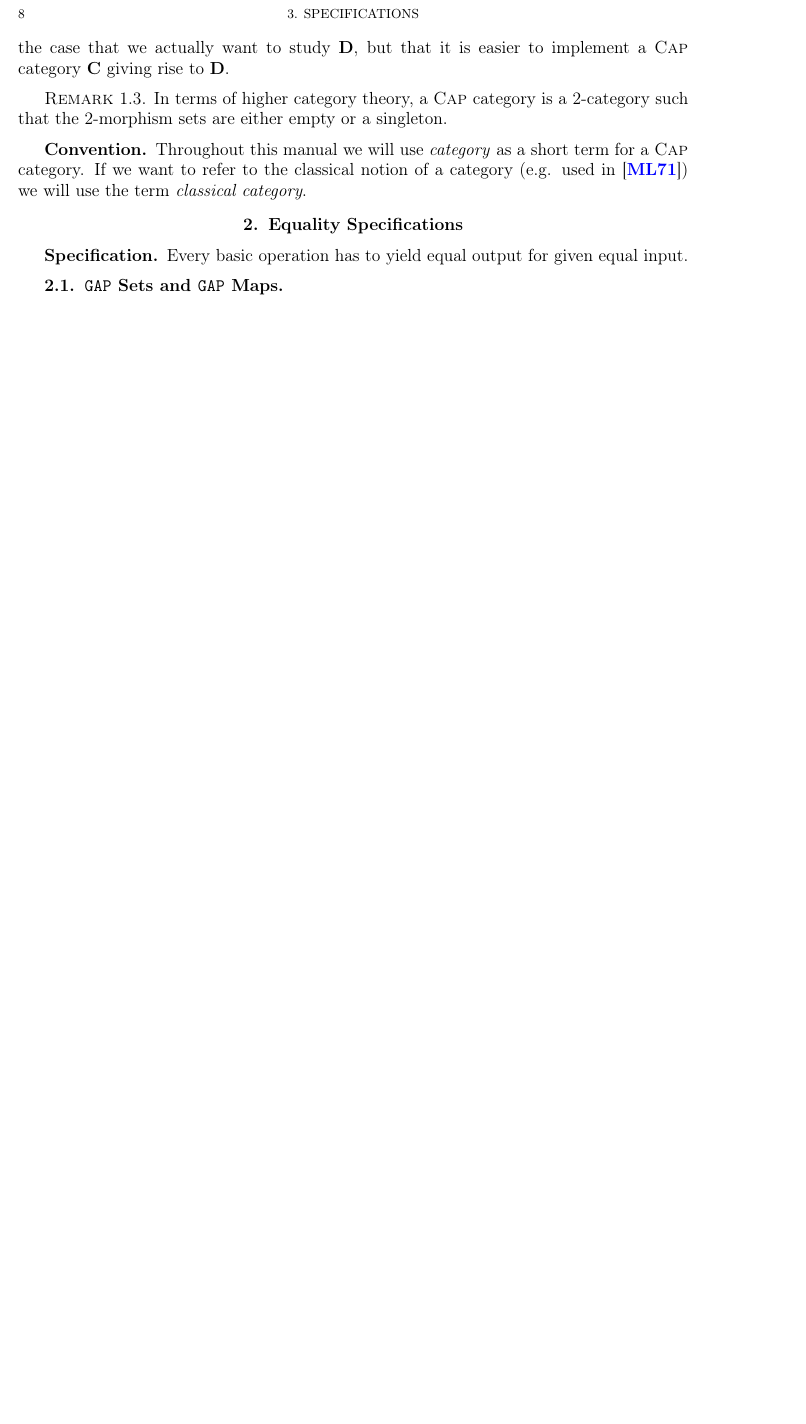
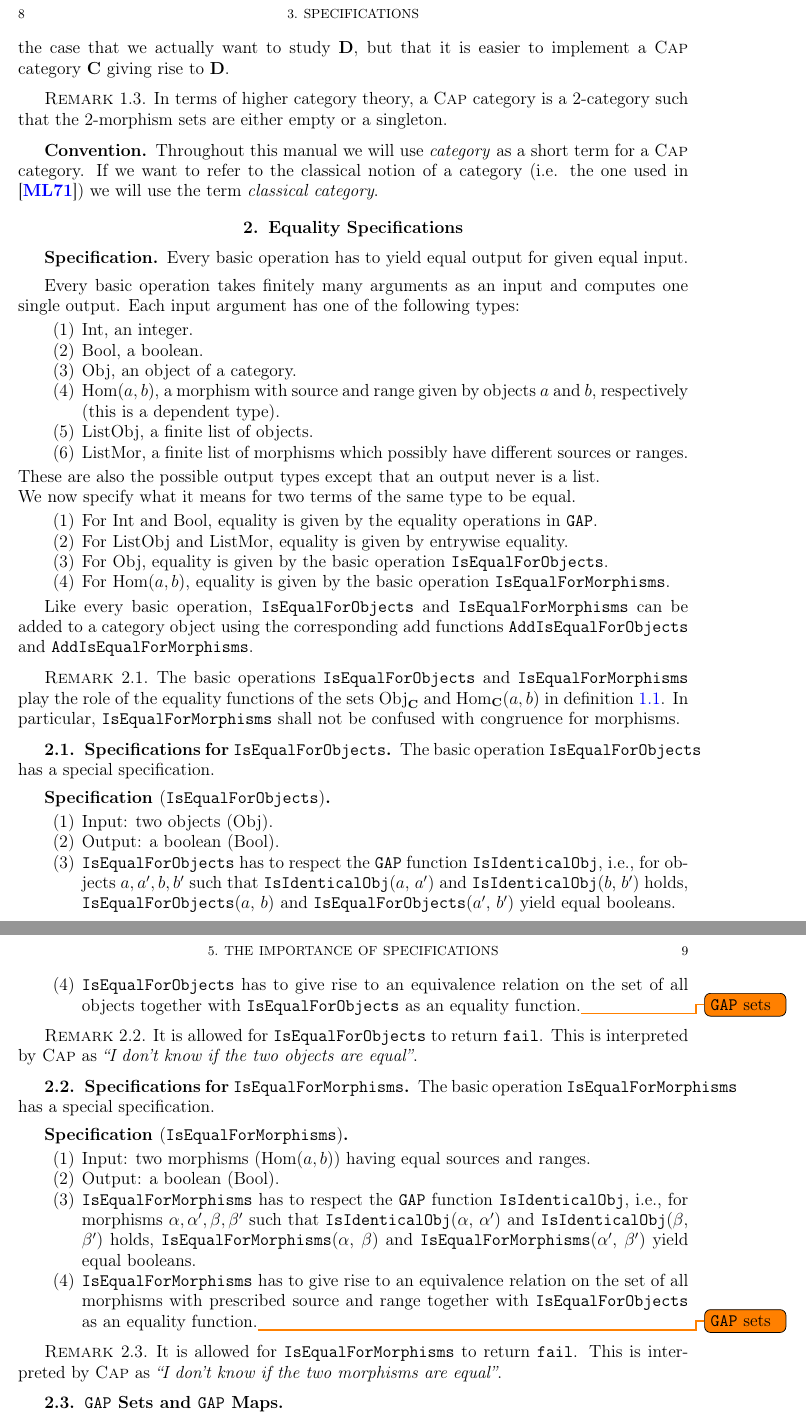
Before and after one commit to homalg-project/CAP_project, a LaTeX book (main.tex, which reads Specifications.tex): part of page 8 of 17 before the commit and two parts of pages 8 and 9 of 19 after it, the two joined at a grey line, cut so that both start at the same text, the shorter picture padded with empty space. Compiled offline with pdfLaTeX.

Commit message:
Subsection on Equality Specifiactions

```diff
--- a/Specifications.tex
+++ b/Specifications.tex
@@ -65,7 +65,7 @@ the category of presentations).
 
 \begin{convention}
  Throughout this manual we will use \textit{category} as a short term for a \CapPkg category.
- If we want to refer to the classical notion of a category (e.g. used in \cite{MLCWM}) we will use the term \textit{classical category}.
+ If we want to refer to the classical notion of a category (i.e. the one used in \cite{MLCWM}) we will use the term \textit{classical category}.
 \end{convention}
 
 
@@ -74,6 +74,80 @@ the category of presentations).
 \begin{specification}
  Every basic operation has to yield equal output for given equal input.
 \end{specification}
+
+Every basic operation takes finitely many arguments as an input and computes one single output.
+Each input argument has one of the following types:
+\begin{enumerate}
+ \item $\Int$, an integer.
+ \item $\Bool$, a boolean.
+ \item $\Obj$, an object of a category.
+ \item $\Hom( a, b )$, a morphism with source and range given by objects $a$ and $b$, respectively (this is a dependent type).
+ \item $\ListObj$, a finite list of objects.
+ \item $\ListMor$, a finite list of morphisms which possibly have different sources or ranges.
+\end{enumerate}
+These are also the possible output types except that an output never is a list. \\
+We now specify what it means for two terms of the same type to be equal.
+\begin{enumerate}
+ \item For $\Int$ and $\Bool$, equality is given by the equality operations in $\GAP$.
+ \item For $\ListObj$ and $\ListMor$, equality is given by entrywise equality.
+ \item For $\Obj$, equality is given by the basic operation \texttt{IsEqualForObjects}.
+ \item For $\Hom( a, b )$, equality is given by the basic operation \texttt{IsEqualForMorphisms}.
+\end{enumerate}
+
+Like every basic operation, \texttt{IsEqualForObjects} and \texttt{IsEqualForMorphisms} can be added to
+a category object using the corresponding add functions \texttt{AddIsEqualForObjects} and \texttt{AddIsEqualForMorphisms}.
+
+\begin{remark}
+ The basic operations \texttt{IsEqualForObjects} and \texttt{IsEqualForMorphisms} play the role
+ of the equality functions of the sets $\Obj_{\mathbf{C}}$ and $\Hom_{\mathbf{C}}(a,b)$ in definition
+ \ref{definition:CapCategory}. In particular, \texttt{IsEqualForMorphisms} shall not be confused
+ with congruence for morphisms.
+\end{remark}
+
+
+\subsection{Specifications for \texttt{IsEqualForObjects}}
+The basic operation \texttt{IsEqualForObjects} has a special specification.
+
+\begin{specification}[\texttt{IsEqualForObjects}]
+~
+ \begin{enumerate}
+  \item Input: two objects ($\Obj$).
+  \item Output: a boolean ($\Bool$).
+  \item \texttt{IsEqualForObjects} has to respect the \GAP function \texttt{IsIdenticalObj}, i.e.,
+  for objects $a, a', b, b'$ such that \texttt{IsIdenticalObj}($a$, $a'$) and \texttt{IsIdenticalObj}($b$, $b'$) holds,
+  \texttt{IsEqualForObjects}($a$, $b$) and \texttt{IsEqualForObjects}($a'$, $b'$) yield equal booleans.
+  \item \texttt{IsEqualForObjects} has to give rise to an equivalence relation on the set of all objects together
+  with \texttt{IsEqualForObjects} as an equality function.\todo{\GAP sets}
+ \end{enumerate}
+\end{specification}
+
+\begin{remark}
+ It is allowed for \texttt{IsEqualForObjects} to return \texttt{fail}. This is interpreted by \CapPkg as
+ \textit{``I don't know if the two objects are equal''}.
+\end{remark}
+
+\subsection{Specifications for \texttt{IsEqualForMorphisms}}
+The basic operation \texttt{IsEqualForMorphisms} has a special specification.
+
+\begin{specification}[\texttt{IsEqualForMorphisms}]
+~
+ \begin{enumerate}
+  \item Input: two morphisms ($\Hom(a,b)$) having equal sources and ranges.
+  \item Output: a boolean ($\Bool$).
+  \item \texttt{IsEqualForMorphisms} has to respect the \GAP function \texttt{IsIdenticalObj}, i.e.,
+  for morphisms $\alpha, \alpha', \beta, \beta'$ such that \texttt{IsIdenticalObj}($\alpha$, $\alpha'$) and \texttt{IsIdenticalObj}($\beta$, $\beta'$) holds,
+  \texttt{IsEqualForMorphisms}($\alpha$, $\beta$) and \texttt{IsEqualForMorphisms}($\alpha'$, $\beta'$) yield equal booleans.
+  \item \texttt{IsEqualForMorphisms} has to give rise to an equivalence relation on the set of all morphisms with prescribed source and range together
+  with \texttt{IsEqualForObjects} as an equality function.\todo{\GAP sets}
+ \end{enumerate}
+\end{specification}
+
+\begin{remark}
+ It is allowed for \texttt{IsEqualForMorphisms} to return \texttt{fail}. This is interpreted by \CapPkg as
+ \textit{``I don't know if the two morphisms are equal''}.
+\end{remark}
+
+
 
 \subsection{\GAP Sets and \GAP Maps}
 
```
Also changed, not shown: Specifications.tex (4 more changed lines).
